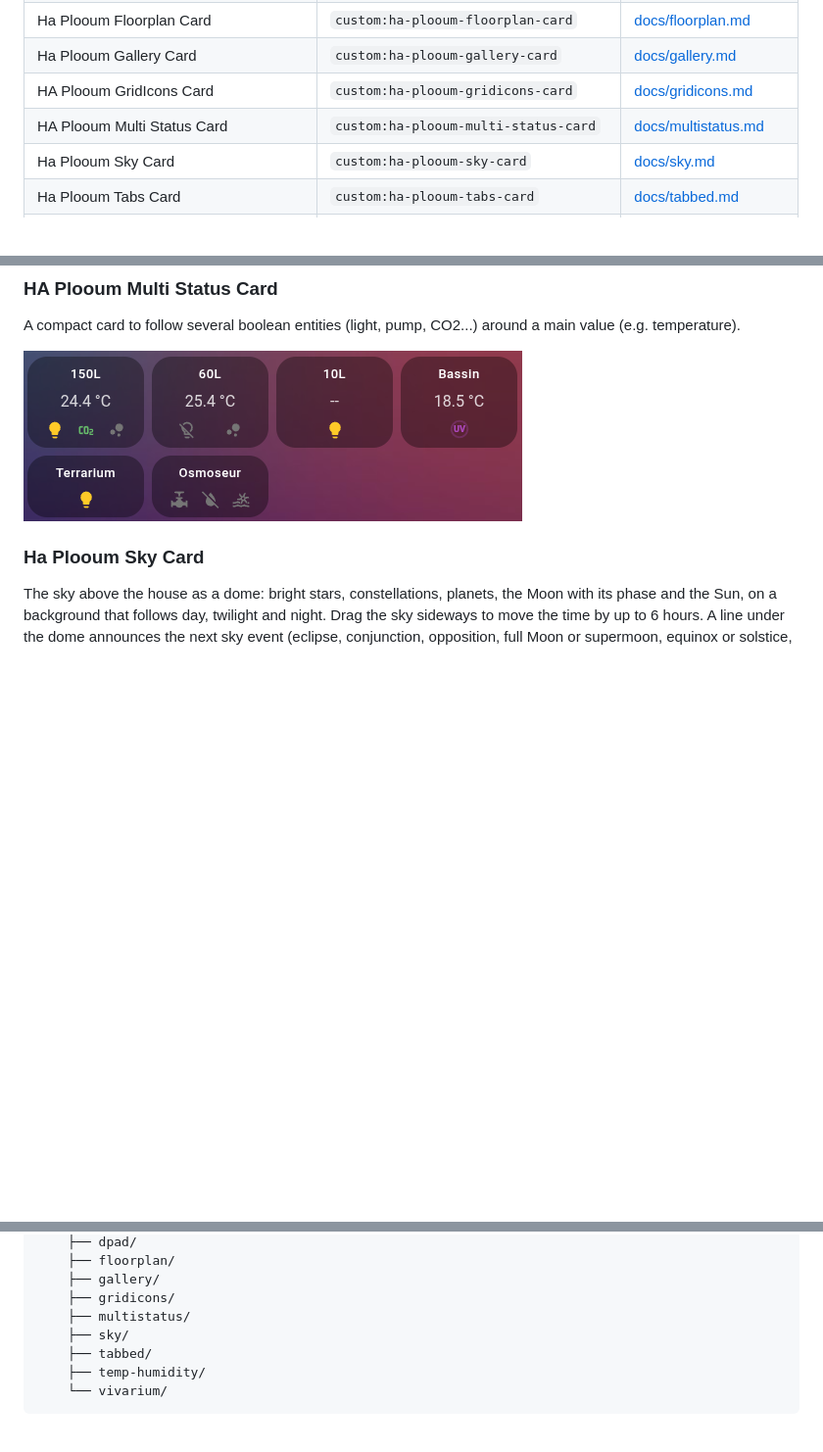
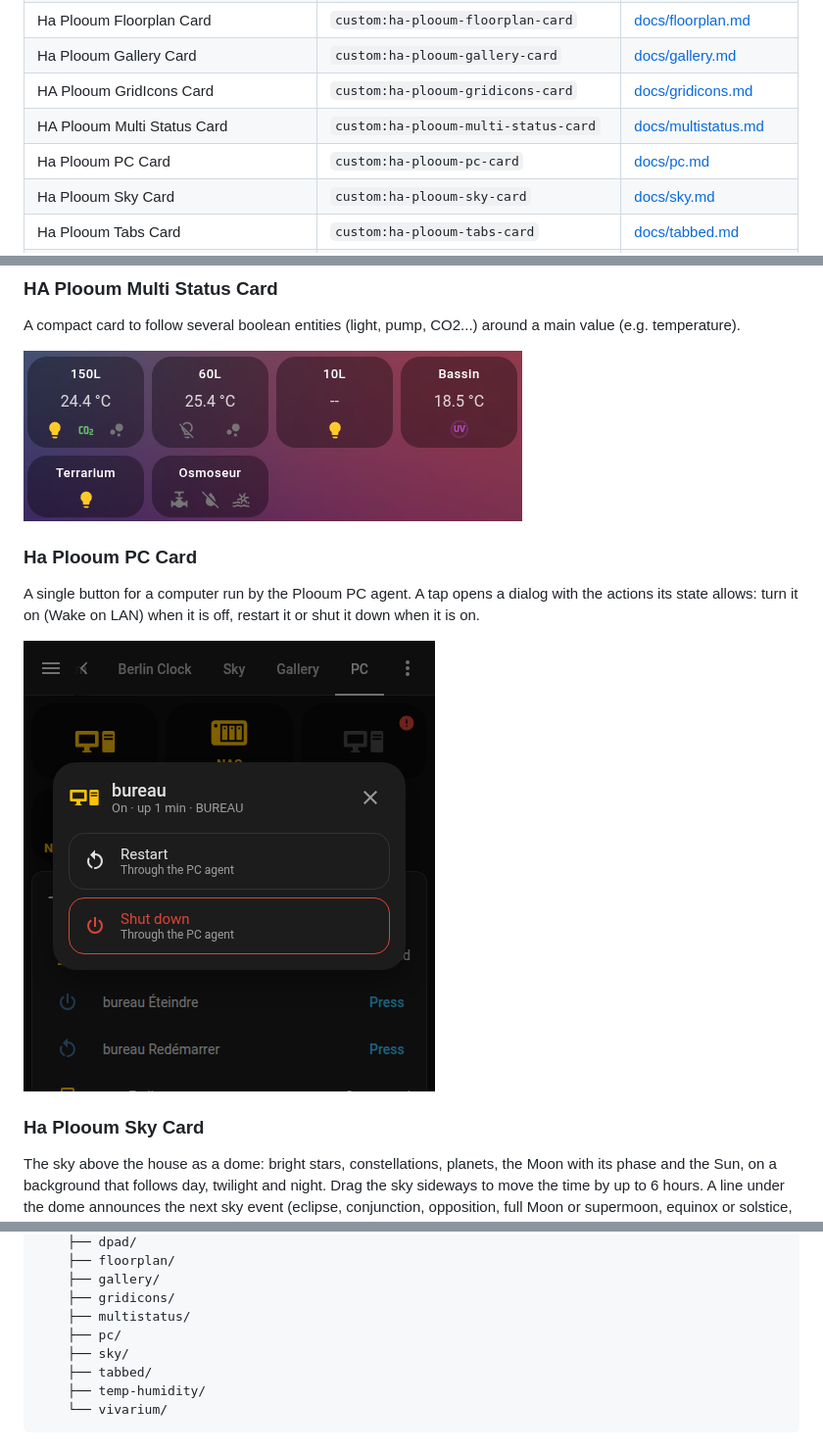
Before and after one commit to plooum/HA-Plooum-Cards, a Markdown page: README.md, 3 parts joined by grey strips. Shown at 98% size. Rendered like a GitHub page; pictures changed too: docs/previews/pc.png (added); blank space fills up the shorter version.

```diff
--- a/README.md
+++ b/README.md
@@ -19,6 +19,7 @@ A collection of custom Lovelace cards for Home Assistant, packaged as **a single
 | Ha Plooum Gallery Card | `custom:ha-plooum-gallery-card` | [docs/gallery.md](docs/gallery.md) |
 | HA Plooum GridIcons Card | `custom:ha-plooum-gridicons-card` | [docs/gridicons.md](docs/gridicons.md) |
 | HA Plooum Multi Status Card | `custom:ha-plooum-multi-status-card` | [docs/multistatus.md](docs/multistatus.md) |
+| Ha Plooum PC Card | `custom:ha-plooum-pc-card` | [docs/pc.md](docs/pc.md) |
 | Ha Plooum Sky Card | `custom:ha-plooum-sky-card` | [docs/sky.md](docs/sky.md) |
 | Ha Plooum Tabs Card | `custom:ha-plooum-tabs-card` | [docs/tabbed.md](docs/tabbed.md) |
 | Ha Plooum Room Temp & Humidity Card | `custom:ha-plooum-temp-humidity-card` | [docs/temp-humidity.md](docs/temp-humidity.md) |
@@ -69,6 +70,11 @@ A compact row of entity icons in a pill container, with state colors and tap/hol
 A compact card to follow several boolean entities (light, pump, CO2...) around a main value (e.g. temperature).
 
 ![Multi Status preview](docs/previews/multistatus.png)
+
+### Ha Plooum PC Card
+A single button for a computer run by the Plooum PC agent. A tap opens a dialog with the actions its state allows: turn it on (Wake on LAN) when it is off, restart it or shut it down when it is on.
+
+![PC preview](docs/previews/pc.png)
 
 ### Ha Plooum Sky Card
 The sky above the house as a dome: bright stars, constellations, planets, the Moon with its phase and the Sun, on a background that follows day, twilight and night. Drag the sky sideways to move the time by up to 6 hours. A line under the dome announces the next sky event (eclipse, conjunction, opposition, full Moon or supermoon, equinox or solstice, meteor shower); tap it to jump to the event when it is within 6 hours.
@@ -132,6 +138,7 @@ src/
     ├── gallery/
     ├── gridicons/
     ├── multistatus/
+    ├── pc/
     ├── sky/
     ├── tabbed/
     ├── temp-humidity/
```
Also changed, not shown: CLAUDE.md (+1 -0 lines), README.fr.md (+7 -0 lines), docs/pc.md (added, +69 -0 lines), 11 other files.
